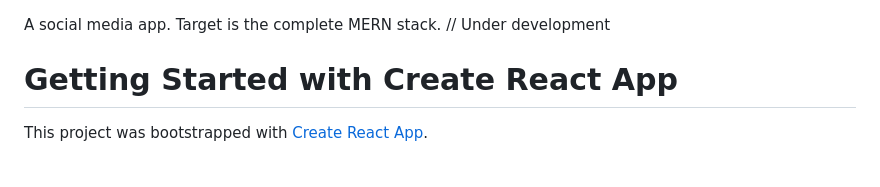
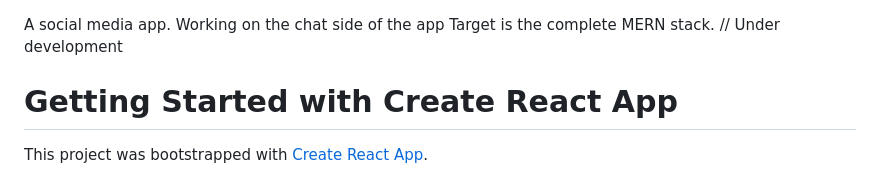
Before and after one commit to aurakei/social-app, a Markdown page: README.md, the part around the change. GitHub-like rendering.

```diff
--- a/README.md
+++ b/README.md
@@ -1,4 +1,5 @@
 A social media app.
+Working on the chat side of the app
 Target is the complete MERN stack.
 // Under development
 
```
